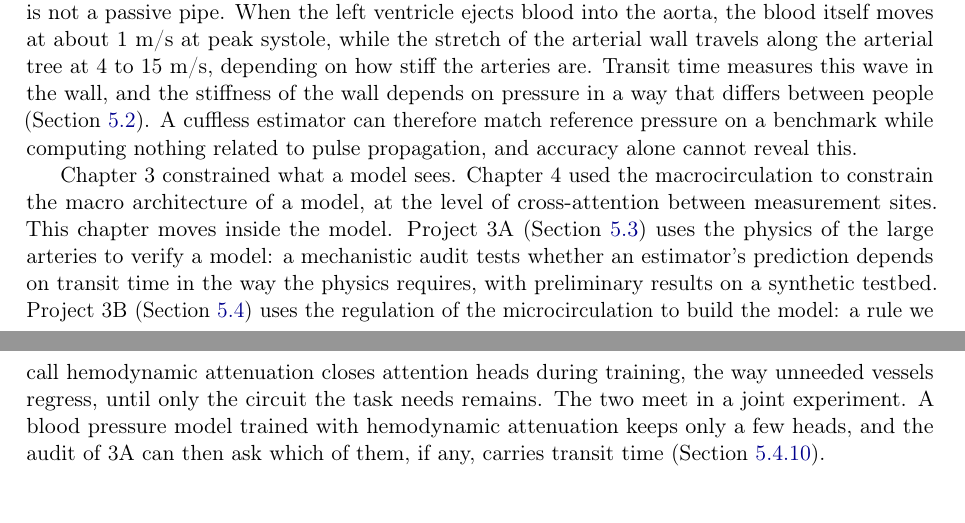
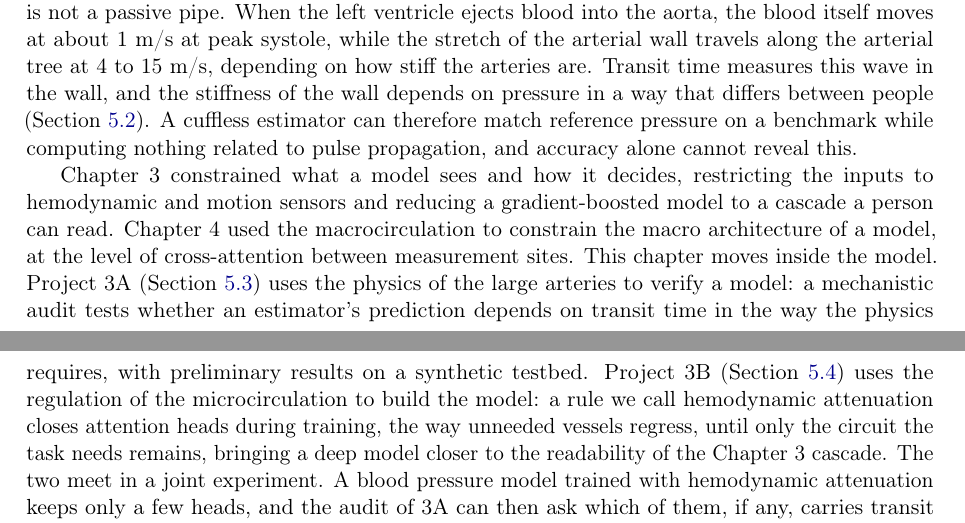
Before and after one commit to masonkadem/HMHA, a LaTeX thesis (paper/thesis_macro_to_micro.tex): two parts of pages 1 and 2 of 11, joined at a grey line, cut so that both start at the same text. Compiled offline with pdfLaTeX.

Commit message:
Chapter overview: link to the Chapter 3 cascade

```diff
--- a/paper/thesis_macro_to_micro.tex
+++ b/paper/thesis_macro_to_micro.tex
@@ -52,14 +52,17 @@ wall, and the stiffness of the wall depends on pressure in a way that differs be
 a benchmark while computing nothing related to pulse propagation, and accuracy alone cannot reveal
 this.
 
-Chapter~3 constrained what a model sees. Chapter~4 used the macrocirculation to constrain the macro
+Chapter~3 constrained what a model sees and how it decides, restricting the inputs to
+hemodynamic and motion sensors and reducing a gradient-boosted model to a cascade a person can
+read. Chapter~4 used the macrocirculation to constrain the macro
 architecture of a model, at the level of cross-attention between measurement sites. This chapter
 moves inside the model. Project~3A (Section~\ref{sec:audit}) uses the physics of the large arteries
 to verify a model: a mechanistic audit tests whether an estimator's prediction depends on transit
 time in the way the physics requires, with preliminary results on a synthetic testbed. Project~3B
 (Section~\ref{sec:3b}) uses the regulation of the microcirculation to build the model: a rule we
 call hemodynamic attenuation closes attention heads during training, the way unneeded vessels
-regress, until only the circuit the task needs remains. The two meet in a joint experiment. A blood
+regress, until only the circuit the task needs remains, bringing a deep model closer to the
+readability of the Chapter~3 cascade. The two meet in a joint experiment. A blood
 pressure model trained with hemodynamic attenuation keeps only a few heads, and the audit of 3A can
 then ask which of them, if any, carries transit time (Section~\ref{sec:joint}).
 
```
Also changed, not shown: paper/thesis_macro_to_micro.pdf.
